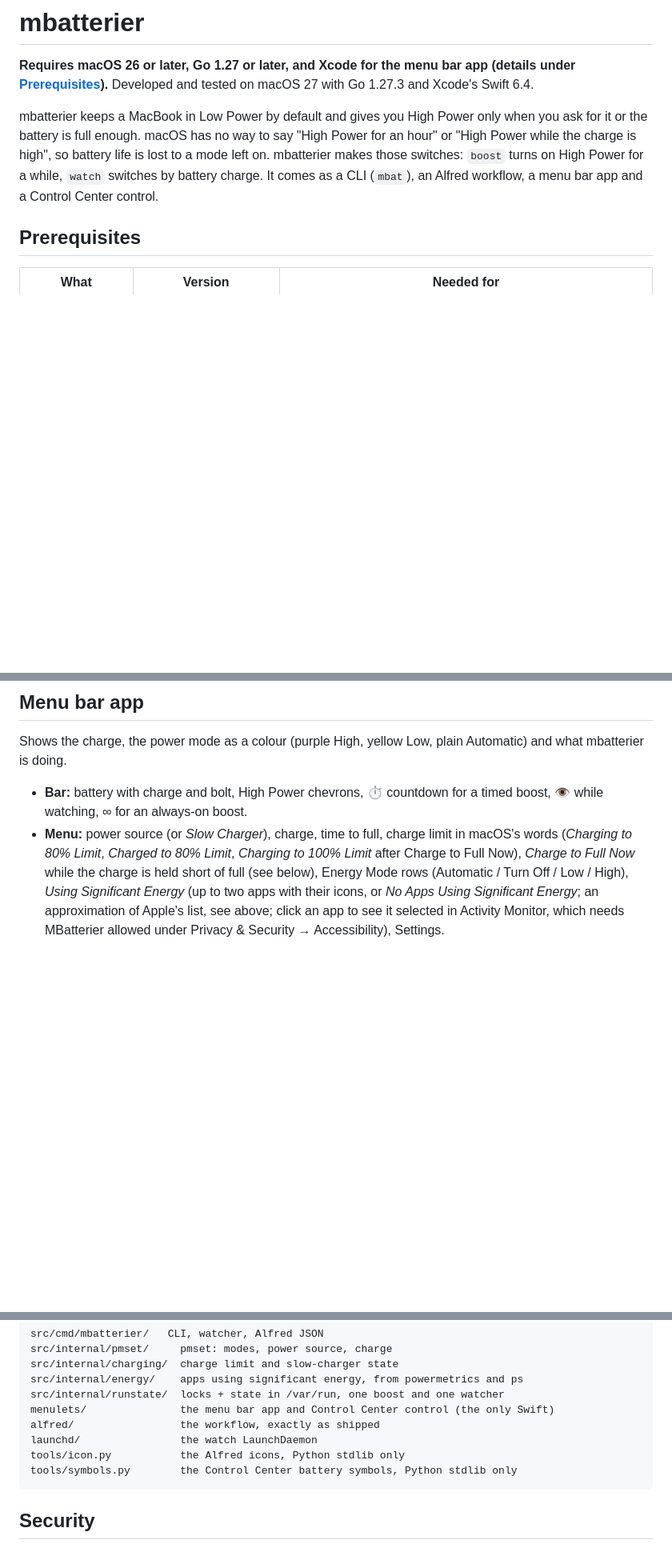
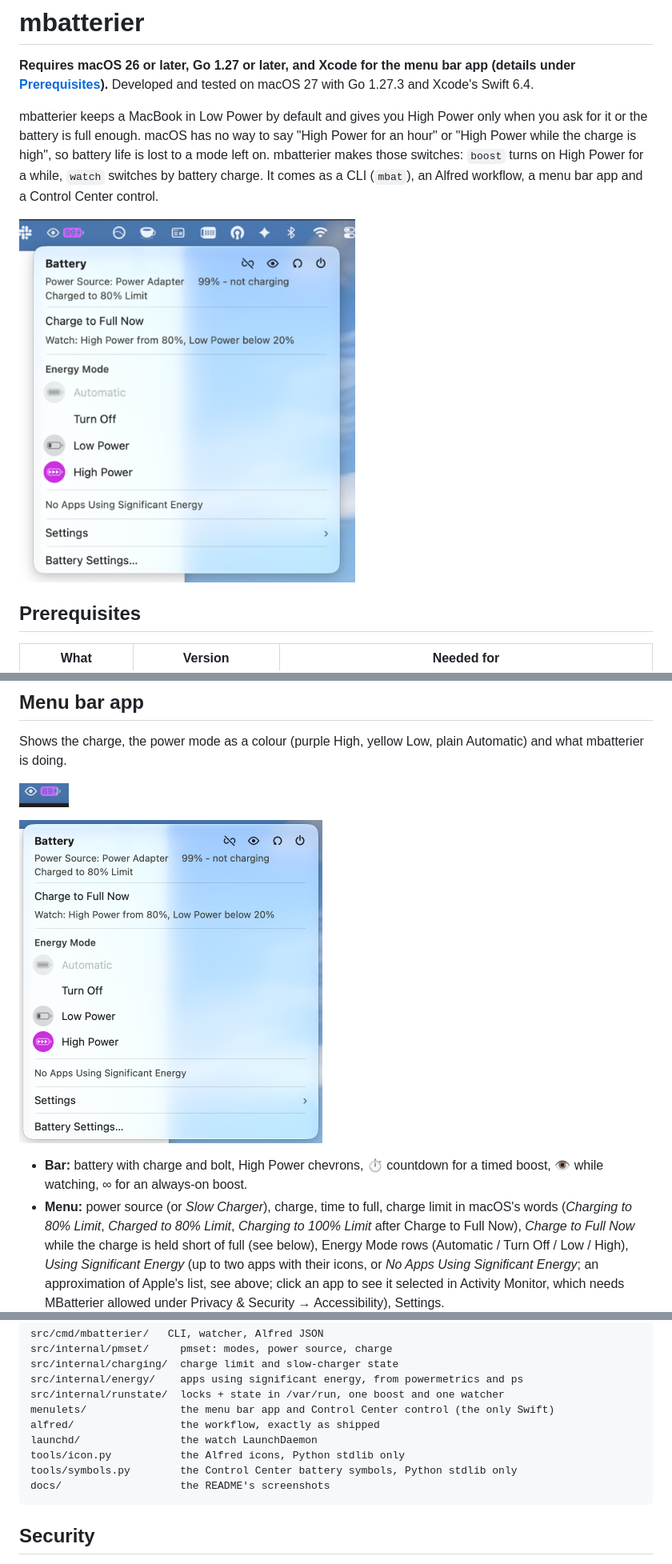
Before and after one commit to dblommesteijn/mbatterier, a Markdown page: README.md, 3 parts joined by grey strips. Shown at 80% size. Rendered like a GitHub page; pictures changed too: docs/menu-bar.png (added), docs/menu.png (added), docs/overview.png (added); blank space fills up the shorter version.

Commit message:
Bump docs

````diff
--- a/README.md
+++ b/README.md
@@ -11,6 +11,10 @@ battery life is lost to a mode left on. mbatterier makes those switches:
 `boost` turns on High Power for a while, `watch` switches by battery charge.
 It comes as a CLI (`mbat`), an Alfred workflow, a menu bar app and a Control
 Center control.
+
+<p>
+  <img src="docs/overview.png" width="420" alt="The mbatterier menu open under its menu bar item: power source, charge limit, Charge to Full Now, the watch rule, the energy modes with High Power selected, and Settings">
+</p>
 
 ## Prerequisites
 
@@ -194,6 +198,13 @@ ran:
 Shows the charge, the power mode as a colour (purple High, yellow Low, plain
 Automatic) and what mbatterier is doing.
 
+<p>
+  <img src="docs/menu-bar.png" width="62" alt="The menu bar item: an eye for the watcher, and a purple battery at 89% for High Power">
+</p>
+<p>
+  <img src="docs/menu.png" width="379" alt="The menu: power source, charge limit, Charge to Full Now, the watch rule, the energy modes with High Power selected, apps using significant energy, Settings and Battery Settings">
+</p>
+
 - **Bar:** battery with charge and bolt, High Power chevrons, ⏱ countdown for a
   timed boost, 👁 while watching, ∞ for an always-on boost.
 - **Menu:** power source (or *Slow Charger*), charge, time to full, charge
@@ -333,6 +348,7 @@ alfred/                 the workflow, exactly as shipped
 launchd/                the watch LaunchDaemon
 tools/icon.py           the Alfred icons, Python stdlib only
 tools/symbols.py        the Control Center battery symbols, Python stdlib only
+docs/                   the README's screenshots
 ```
 
 ## Security
````
Also changed, not shown: other parts of README.md (+4 -0 lines), docs/control-center.png (added).
